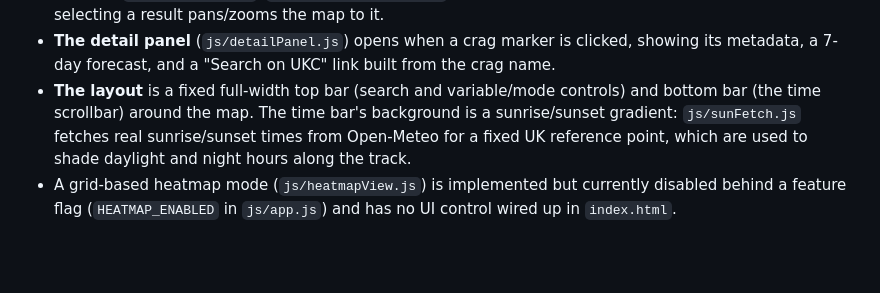
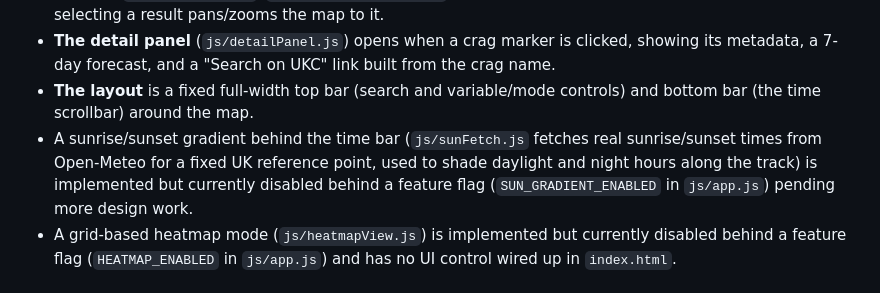
Before and after one commit to stu9arkin/cragweather, a Markdown page: README.md, the part around the change. Rendered like a GitHub page; blank space fills up the shorter version.

Commit message:
docs: note the sunrise/sunset gradient is implemented but disabled for now

```diff
--- a/README.md
+++ b/README.md
@@ -26,10 +26,12 @@ on the map.
   clicked, showing its metadata, a 7-day forecast, and a "Search on UKC" link
   built from the crag name.
 - **The layout** is a fixed full-width top bar (search and variable/mode
-  controls) and bottom bar (the time scrollbar) around the map. The time bar's
-  background is a sunrise/sunset gradient: `js/sunFetch.js` fetches real
-  sunrise/sunset times from Open-Meteo for a fixed UK reference point, which
-  are used to shade daylight and night hours along the track.
+  controls) and bottom bar (the time scrollbar) around the map.
+- A sunrise/sunset gradient behind the time bar (`js/sunFetch.js` fetches real
+  sunrise/sunset times from Open-Meteo for a fixed UK reference point, used to
+  shade daylight and night hours along the track) is implemented but currently
+  disabled behind a feature flag (`SUN_GRADIENT_ENABLED` in `js/app.js`)
+  pending more design work.
 - A grid-based heatmap mode (`js/heatmapView.js`) is implemented but currently
   disabled behind a feature flag (`HEATMAP_ENABLED` in `js/app.js`) and has no
   UI control wired up in `index.html`.
```
